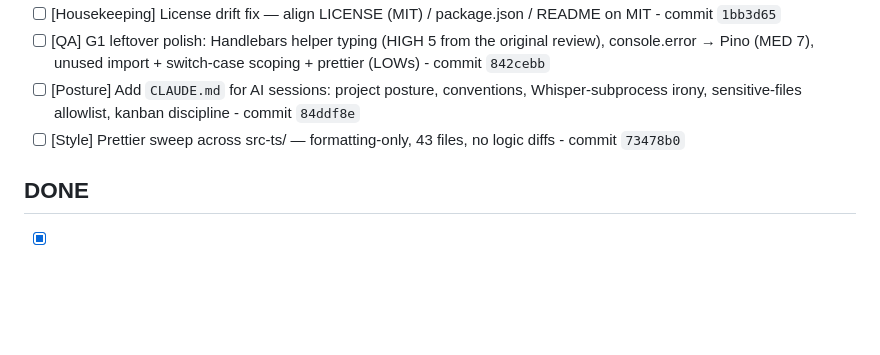
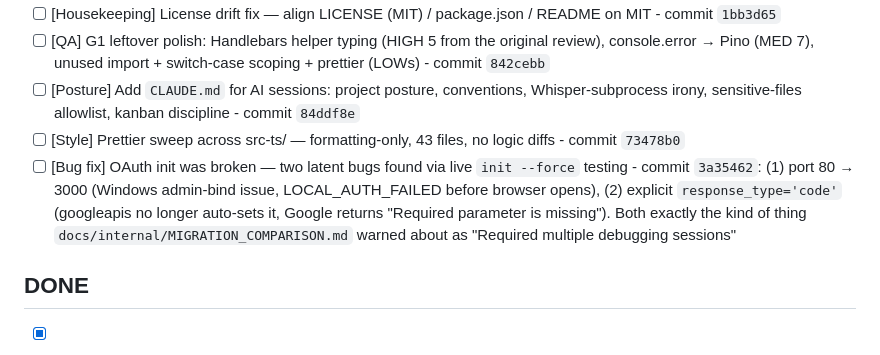
Before and after one commit to earlyprototype/meTube, a Markdown page: _kanban.md, the part around the change. Drawn GitHub-style; blank space fills up the shorter version.

Commit message:
chore(kanban): add OAuth init bug fix to REVIEW
Real-world bug fix discovered during live end-to-end testing this
session. Both bugs (port 80 admin-bind + missing response_type) were
latent in main and would have hit any first-time user of the TS
rewrite. Commit 3a35462 fixes them. Worth approving from REVIEW ->
DONE after a sanity-check on the diff.

```diff
--- a/_kanban.md
+++ b/_kanban.md
@@ -29,6 +29,7 @@
 *   [ ] [QA] G1 leftover polish: Handlebars helper typing (HIGH 5 from the original review), console.error → Pino (MED 7), unused import + switch-case scoping + prettier (LOWs) - commit `842cebb`
 *   [ ] [Posture] Add `CLAUDE.md` for AI sessions: project posture, conventions, Whisper-subprocess irony, sensitive-files allowlist, kanban discipline - commit `84ddf8e`
 *   [ ] [Style] Prettier sweep across src-ts/ — formatting-only, 43 files, no logic diffs - commit `73478b0`
+*   [ ] [Bug fix] OAuth init was broken — two latent bugs found via live `init --force` testing - commit `3a35462`: (1) port 80 → 3000 (Windows admin-bind issue, LOCAL_AUTH_FAILED before browser opens), (2) explicit `response_type='code'` (googleapis no longer auto-sets it, Google returns "Required parameter is missing"). Both exactly the kind of thing `docs/internal/MIGRATION_COMPARISON.md` warned about as "Required multiple debugging sessions"
 
 ## DONE
 
```
